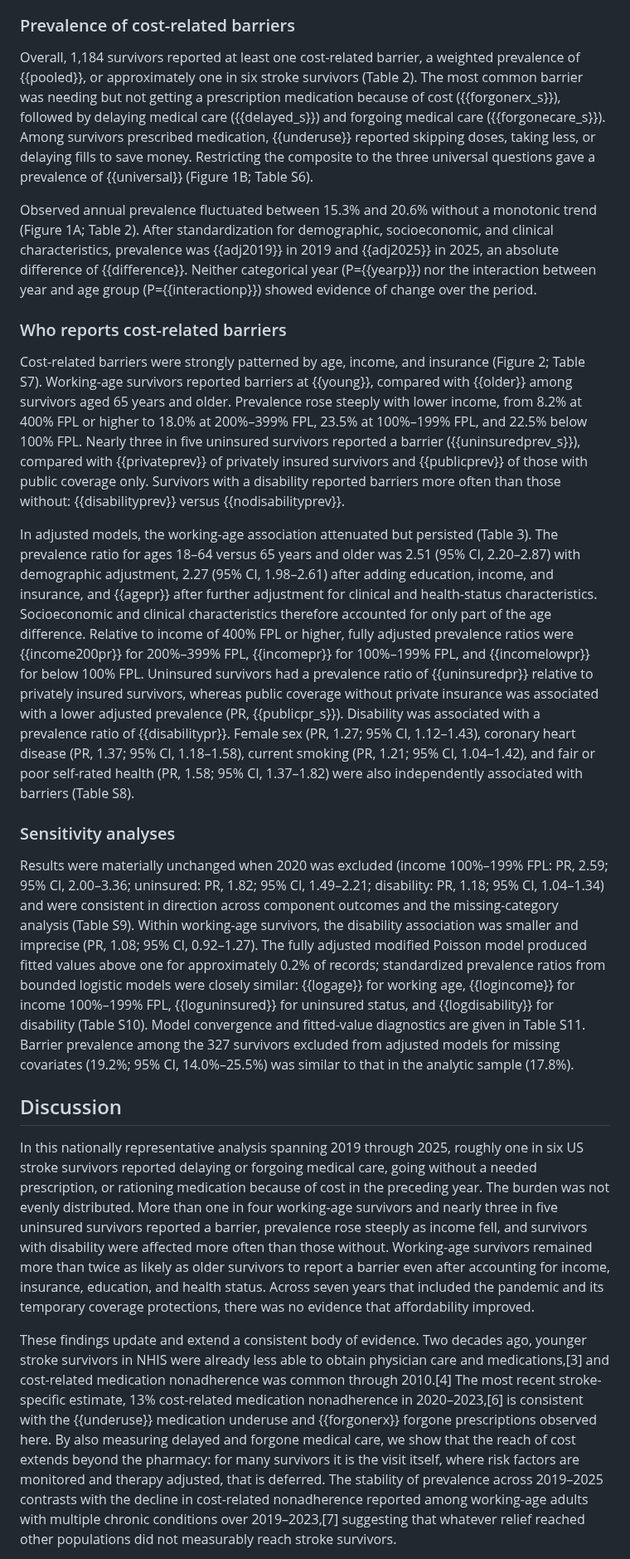
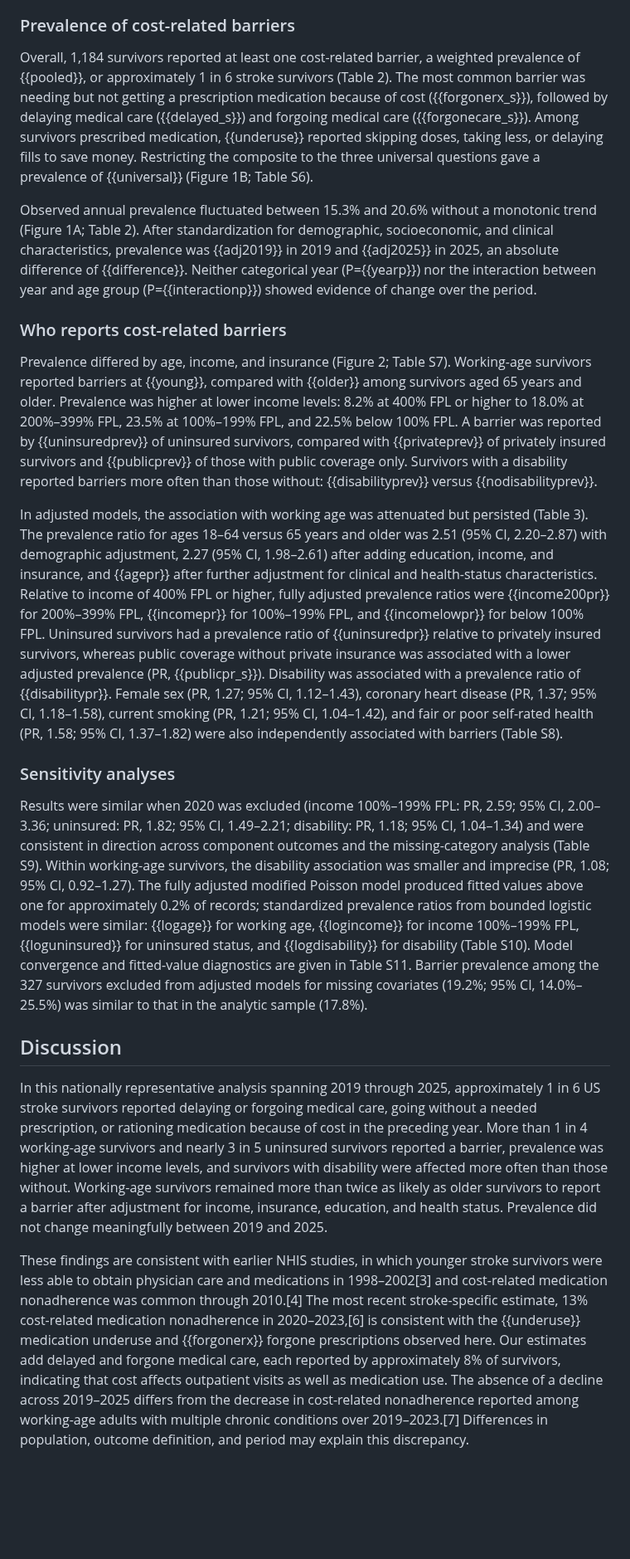
Before and after one commit to blakepi/nhis-stroke-affordability, a Markdown page: manuscript/draft_source.md, the part around one of its changes. Shown at 83% size. GitHub-like rendering; blank space fills up the shorter version.

```diff
--- a/manuscript/draft_source.md
+++ b/manuscript/draft_source.md
@@ -82,23 +82,23 @@ The seven annual files contained 207,064 sample adults, of whom 7,565 reported a
 
 ### Prevalence of cost-related barriers
 
-Overall, 1,184 survivors reported at least one cost-related barrier, a weighted prevalence of {{pooled}}, or approximately one in six stroke survivors (Table 2). The most common barrier was needing but not getting a prescription medication because of cost ({{forgonerx_s}}), followed by delaying medical care ({{delayed_s}}) and forgoing medical care ({{forgonecare_s}}). Among survivors prescribed medication, {{underuse}} reported skipping doses, taking less, or delaying fills to save money. Restricting the composite to the three universal questions gave a prevalence of {{universal}} (Figure 1B; Table S6).
+Overall, 1,184 survivors reported at least one cost-related barrier, a weighted prevalence of {{pooled}}, or approximately 1 in 6 stroke survivors (Table 2). The most common barrier was needing but not getting a prescription medication because of cost ({{forgonerx_s}}), followed by delaying medical care ({{delayed_s}}) and forgoing medical care ({{forgonecare_s}}). Among survivors prescribed medication, {{underuse}} reported skipping doses, taking less, or delaying fills to save money. Restricting the composite to the three universal questions gave a prevalence of {{universal}} (Figure 1B; Table S6).
 
 Observed annual prevalence fluctuated between 15.3% and 20.6% without a monotonic trend (Figure 1A; Table 2). After standardization for demographic, socioeconomic, and clinical characteristics, prevalence was {{adj2019}} in 2019 and {{adj2025}} in 2025, an absolute difference of {{difference}}. Neither categorical year (P={{yearp}}) nor the interaction between year and age group (P={{interactionp}}) showed evidence of change over the period.
 
 ### Who reports cost-related barriers
 
-Cost-related barriers were strongly patterned by age, income, and insurance (Figure 2; Table S7). Working-age survivors reported barriers at {{young}}, compared with {{older}} among survivors aged 65 years and older. Prevalence rose steeply with lower income, from 8.2% at 400% FPL or higher to 18.0% at 200%–399% FPL, 23.5% at 100%–199% FPL, and 22.5% below 100% FPL. Nearly three in five uninsured survivors reported a barrier ({{uninsuredprev_s}}), compared with {{privateprev}} of privately insured survivors and {{publicprev}} of those with public coverage only. Survivors with a disability reported barriers more often than those without: {{disabilityprev}} versus {{nodisabilityprev}}.
+Prevalence differed by age, income, and insurance (Figure 2; Table S7). Working-age survivors reported barriers at {{young}}, compared with {{older}} among survivors aged 65 years and older. Prevalence was higher at lower income levels: 8.2% at 400% FPL or higher to 18.0% at 200%–399% FPL, 23.5% at 100%–199% FPL, and 22.5% below 100% FPL. A barrier was reported by {{uninsuredprev}} of uninsured survivors, compared with {{privateprev}} of privately insured survivors and {{publicprev}} of those with public coverage only. Survivors with a disability reported barriers more often than those without: {{disabilityprev}} versus {{nodisabilityprev}}.
 
-In adjusted models, the working-age association attenuated but persisted (Table 3). The prevalence ratio for ages 18–64 versus 65 years and older was 2.51 (95% CI, 2.20–2.87) with demographic adjustment, 2.27 (95% CI, 1.98–2.61) after adding education, income, and insurance, and {{agepr}} after further adjustment for clinical and health-status characteristics. Socioeconomic and clinical characteristics therefore accounted for only part of the age difference. Relative to income of 400% FPL or higher, fully adjusted prevalence ratios were {{income200pr}} for 200%–399% FPL, {{incomepr}} for 100%–199% FPL, and {{incomelowpr}} for below 100% FPL. Uninsured survivors had a prevalence ratio of {{uninsuredpr}} relative to privately insured survivors, whereas public coverage without private insurance was associated with a lower adjusted prevalence (PR, {{publicpr_s}}). Disability was associated with a prevalence ratio of {{disabilitypr}}. Female sex (PR, 1.27; 95% CI, 1.12–1.43), coronary heart disease (PR, 1.37; 95% CI, 1.18–1.58), current smoking (PR, 1.21; 95% CI, 1.04–1.42), and fair or poor self-rated health (PR, 1.58; 95% CI, 1.37–1.82) were also independently associated with barriers (Table S8).
+In adjusted models, the association with working age was attenuated but persisted (Table 3). The prevalence ratio for ages 18–64 versus 65 years and older was 2.51 (95% CI, 2.20–2.87) with demographic adjustment, 2.27 (95% CI, 1.98–2.61) after adding education, income, and insurance, and {{agepr}} after further adjustment for clinical and health-status characteristics. Relative to income of 400% FPL or higher, fully adjusted prevalence ratios were {{income200pr}} for 200%–399% FPL, {{incomepr}} for 100%–199% FPL, and {{incomelowpr}} for below 100% FPL. Uninsured survivors had a prevalence ratio of {{uninsuredpr}} relative to privately insured survivors, whereas public coverage without private insurance was associated with a lower adjusted prevalence (PR, {{publicpr_s}}). Disability was associated with a prevalence ratio of {{disabilitypr}}. Female sex (PR, 1.27; 95% CI, 1.12–1.43), coronary heart disease (PR, 1.37; 95% CI, 1.18–1.58), current smoking (PR, 1.21; 95% CI, 1.04–1.42), and fair or poor self-rated health (PR, 1.58; 95% CI, 1.37–1.82) were also independently associated with barriers (Table S8).
 
 ### Sensitivity analyses
 
-Results were materially unchanged when 2020 was excluded (income 100%–199% FPL: PR, 2.59; 95% CI, 2.00–3.36; uninsured: PR, 1.82; 95% CI, 1.49–2.21; disability: PR, 1.18; 95% CI, 1.04–1.34) and were consistent in direction across component outcomes and the missing-category analysis (Table S9). Within working-age survivors, the disability association was smaller and imprecise (PR, 1.08; 95% CI, 0.92–1.27). The fully adjusted modified Poisson model produced fitted values above one for approximately 0.2% of records; standardized prevalence ratios from bounded logistic models were closely similar: {{logage}} for working age, {{logincome}} for income 100%–199% FPL, {{loguninsured}} for uninsured status, and {{logdisability}} for disability (Table S10). Model convergence and fitted-value diagnostics are given in Table S11. Barrier prevalence among the 327 survivors excluded from adjusted models for missing covariates (19.2%; 95% CI, 14.0%–25.5%) was similar to that in the analytic sample (17.8%).
+Results were similar when 2020 was excluded (income 100%–199% FPL: PR, 2.59; 95% CI, 2.00–3.36; uninsured: PR, 1.82; 95% CI, 1.49–2.21; disability: PR, 1.18; 95% CI, 1.04–1.34) and were consistent in direction across component outcomes and the missing-category analysis (Table S9). Within working-age survivors, the disability association was smaller and imprecise (PR, 1.08; 95% CI, 0.92–1.27). The fully adjusted modified Poisson model produced fitted values above one for approximately 0.2% of records; standardized prevalence ratios from bounded logistic models were similar: {{logage}} for working age, {{logincome}} for income 100%–199% FPL, {{loguninsured}} for uninsured status, and {{logdisability}} for disability (Table S10). Model convergence and fitted-value diagnostics are given in Table S11. Barrier prevalence among the 327 survivors excluded from adjusted models for missing covariates (19.2%; 95% CI, 14.0%–25.5%) was similar to that in the analytic sample (17.8%).
 
 ## Discussion
 
-In this nationally representative analysis spanning 2019 through 2025, roughly one in six US stroke survivors reported delaying or forgoing medical care, going without a needed prescription, or rationing medication because of cost in the preceding year. The burden was not evenly distributed. More than one in four working-age survivors and nearly three in five uninsured survivors reported a barrier, prevalence rose steeply as income fell, and survivors with disability were affected more often than those without. Working-age survivors remained more than twice as likely as older survivors to report a barrier even after accounting for income, insurance, education, and health status. Across seven years that included the pandemic and its temporary coverage protections, there was no evidence that affordability improved.
+In this nationally representative analysis spanning 2019 through 2025, approximately 1 in 6 US stroke survivors reported delaying or forgoing medical care, going without a needed prescription, or rationing medication because of cost in the preceding year. More than 1 in 4 working-age survivors and nearly 3 in 5 uninsured survivors reported a barrier, prevalence was higher at lower income levels, and survivors with disability were affected more often than those without. Working-age survivors remained more than twice as likely as older survivors to report a barrier after adjustment for income, insurance, education, and health status. Prevalence did not change meaningfully between 2019 and 2025.
 
-These findings update and extend a consistent body of evidence. Two decades ago, younger stroke survivors in NHIS were already less able to obtain physician care and medications,[3] and cost-related medication nonadherence was common through 2010.[4] The most recent stroke-specific estimate, 13% cost-related medication nonadherence in 2020–2023,[6] is consistent with the {{underuse}} medication underuse and {{forgonerx}} forgone prescriptions observed here. By also measuring delayed and forgone medical care, we show that the reach of cost extends beyond the pharmacy: for many survivors it is the visit itself, where risk factors are monitored and therapy adjusted, that is deferred. The stability of prevalence across 2019–2025 contrasts with the decline in cost-related nonadherence reported among working-age adults with multiple chronic conditions over 2019–2023,[7] suggesting that whatever relief reached other populations did not measurably reach stroke survivors.
+These findings are consistent with earlier NHIS studies, in which younger stroke survivors were less able to obtain physician care and medications in 1998–2002[3] and cost-related medication nonadherence was common through 2010.[4] The most recent stroke-specific estimate, 13% cost-related medication nonadherence in 2020–2023,[6] is consistent with the {{underuse}} medication underuse and {{forgonerx}} forgone prescriptions observed here. Our estimates add delayed and forgone medical care, each reported by approximately 8% of survivors, indicating that cost affects outpatient visits as well as medication use. The absence of a decline across 2019–2025 differs from the decrease in cost-related nonadherence reported among working-age adults with multiple chronic conditions over 2019–2023.[7] Differences in population, outcome definition, and period may explain this discrepancy.
 
```
Also changed, not shown: other parts of manuscript/draft_source.md (+10 -10 lines), manuscript/EDITORIAL_MATERIAL.md (+7 -7 lines), manuscript/manuscript.md (+17 -17 lines), manuscript/figures/figure1_annual_prevalence.png, 13 other files.
